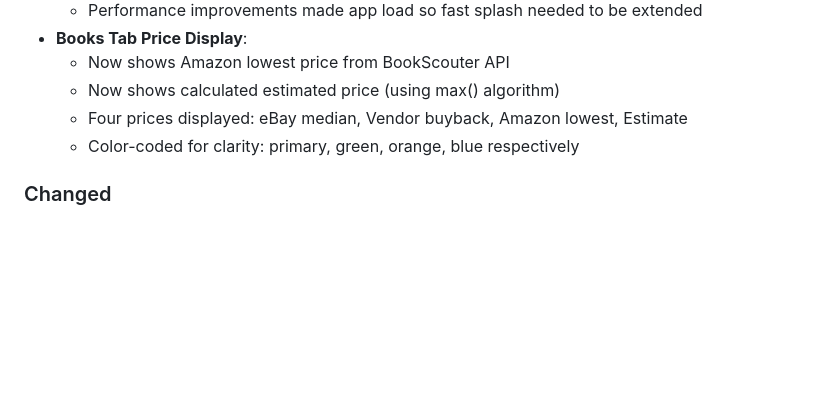
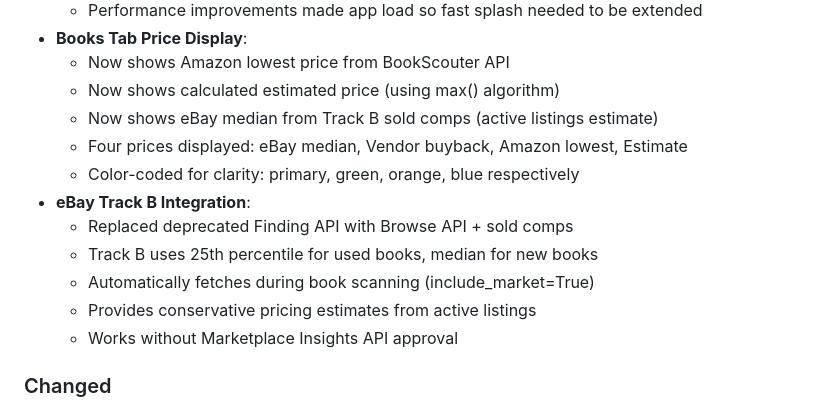
Before and after one commit to ncuskey/improved-rotary-phone, a Markdown page: docs/development/changelog.md, the part around the change. GitHub-like rendering; blank space fills up the shorter version.

Commit message:
Update changelog for eBay Track B integration
Documented the new eBay sold comps integration that provides pricing from active listings.

🤖 Generated with [Claude Code](https://claude.com/claude-code)

Co-Authored-By: Claude <noreply@anthropic.com>

```diff
--- a/docs/development/changelog.md
+++ b/docs/development/changelog.md
@@ -21,8 +21,15 @@ All notable changes to this project will be documented in this file.
 - **Books Tab Price Display**:
   - Now shows Amazon lowest price from BookScouter API
   - Now shows calculated estimated price (using max() algorithm)
+  - Now shows eBay median from Track B sold comps (active listings estimate)
   - Four prices displayed: eBay median, Vendor buyback, Amazon lowest, Estimate
   - Color-coded for clarity: primary, green, orange, blue respectively
+- **eBay Track B Integration**:
+  - Replaced deprecated Finding API with Browse API + sold comps
+  - Track B uses 25th percentile for used books, median for new books
+  - Automatically fetches during book scanning (include_market=True)
+  - Provides conservative pricing estimates from active listings
+  - Works without Marketplace Insights API approval
 
 ### Changed
 - **Accept/Reject Workflow**:
```
